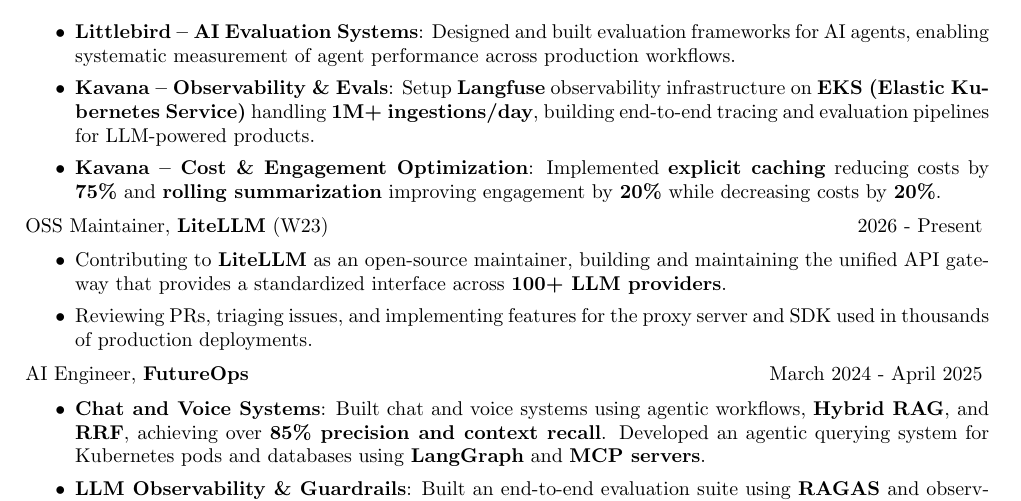
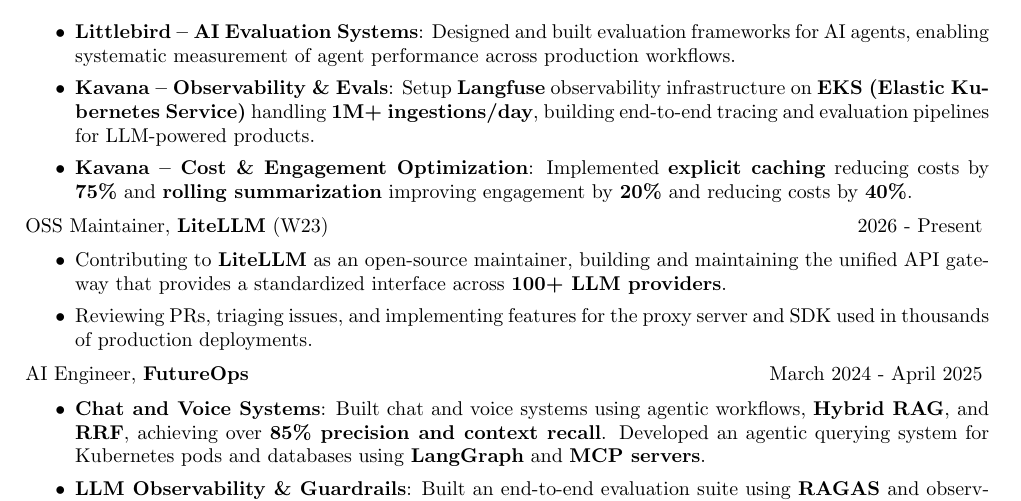
Before and after one commit to Literal-Systems/behavior-systems-site, a LaTeX CV (resume/updated/long.tex): part of page 1 of 2, cut so that both start at the same text. Compiled offline with pdfLaTeX.

Commit message:
Update Kavana rolling summarization cost reduction to 40%
Co-Authored-By: Claude Opus 4.6 <noreply@anthropic.com>

```diff
--- a/resume/updated/long.tex
+++ b/resume/updated/long.tex
@@ -60,7 +60,7 @@
 \setlength\itemsep{0.01em}
 \item \textbf{Littlebird -- AI Evaluation Systems}: Designed and built evaluation frameworks for AI agents, enabling systematic measurement of agent performance across production workflows.
 \item \textbf{Kavana -- Observability \& Evals}: Setup \textbf{Langfuse} observability infrastructure on \textbf{EKS (Elastic Kubernetes Service)} handling \textbf{1M+ ingestions/day}, building end-to-end tracing and evaluation pipelines for LLM-powered products.
-\item \textbf{Kavana -- Cost \& Engagement Optimization}: Implemented \textbf{explicit caching} reducing costs by \textbf{75\%} and \textbf{rolling summarization} improving engagement by \textbf{20\%} while decreasing costs by \textbf{20\%}.
+\item \textbf{Kavana -- Cost \& Engagement Optimization}: Implemented \textbf{explicit caching} reducing costs by \textbf{75\%} and \textbf{rolling summarization} improving engagement by \textbf{20\%} and reducing costs by \textbf{40\%}.
 \end{itemize}
 \vspace{-1mm}
 OSS Maintainer, \textbf{LiteLLM} (W23) \hfill{2026 - Present}
```
Also changed, not shown: resume/updated/long.pdf, 1 other file.
